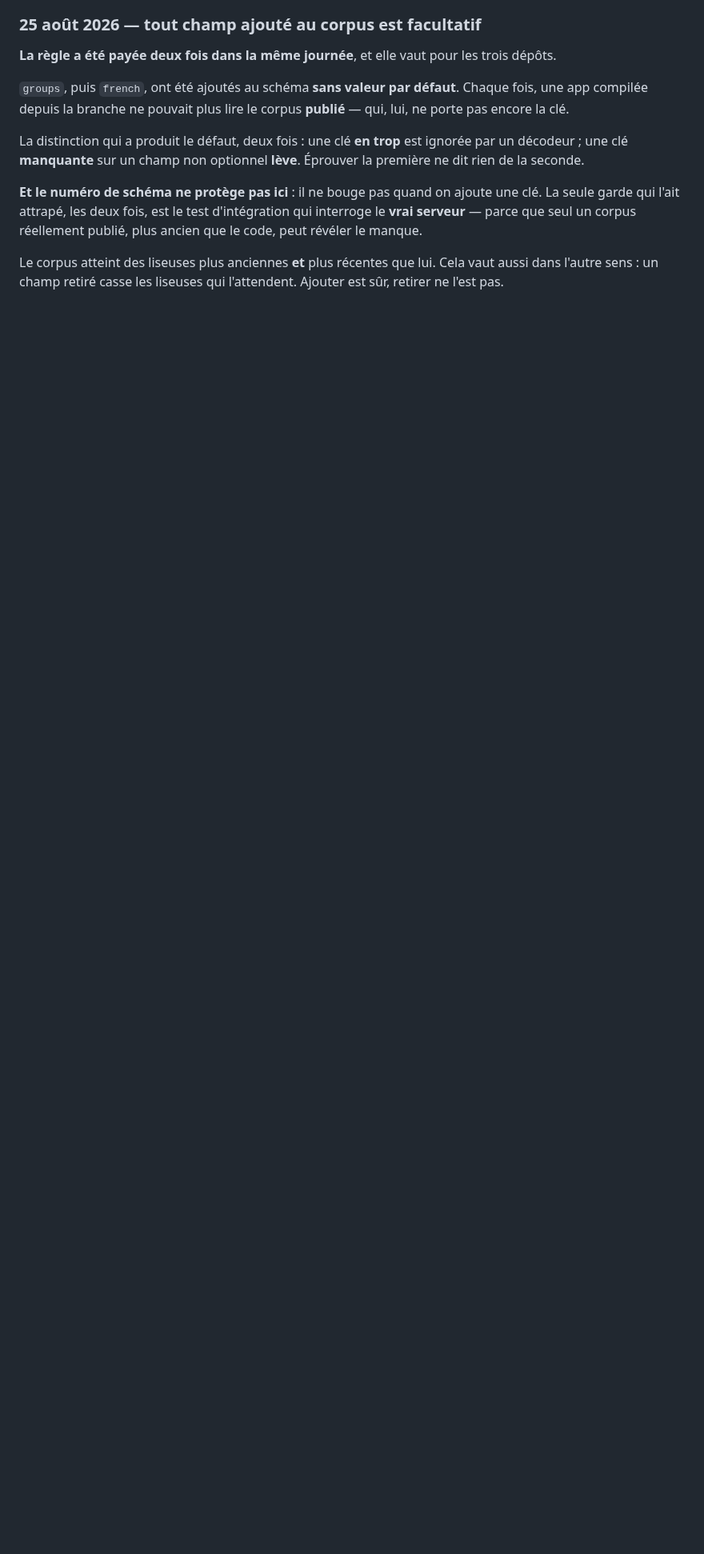
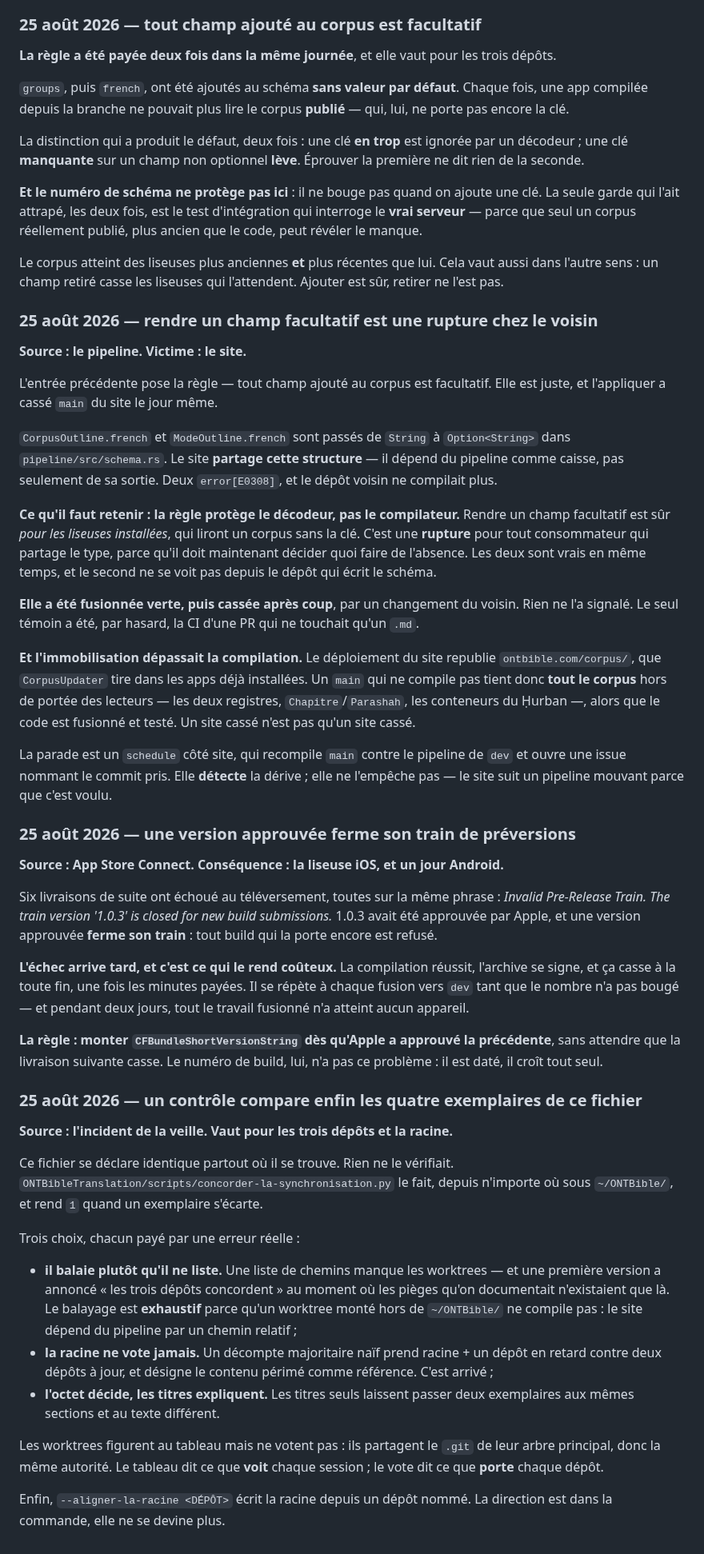
Before and after one commit to ONTBible/ONTBibleApp, a Markdown page: SYNCHRONISATION.md, the part around the change. Shown at 80% size. Rendered like a GitHub page; blank space fills up the shorter version.

Commit message:
# Inscrire au journal le train fermé, la rupture par facultatif, et le contrôle
Trois entrées, portées identiques dans les trois dépôts.

**Rendre un champ facultatif est une rupture chez le voisin.** La règle « tout
champ ajouté au corpus est facultatif », écrite hier, a cassé `main` du site le
jour même : le site partage la structure du pipeline, pas seulement sa sortie,
et deux `Option<String>` ont donné deux `error[E0308]`. La règle protège le
décodeur, pas le compilateur — et le second ne se voit pas depuis le dépôt qui
écrit le schéma. L'entrée note aussi ce que l'immobilisation coûtait vraiment :
le déploiement du site republie `ontbible.com/corpus/`, donc un `main` qui ne
compile pas tient tout le corpus hors de portée des lecteurs.

**Une version approuvée ferme son train de préversions.** Six livraisons de
suite ont échoué au téléversement sur 1.0.3, approuvée par Apple. L'échec arrive
après la compilation et l'archivage, donc tard et cher, et il se répète à chaque
fusion. La règle tient en une phrase : monter la version dès qu'Apple a approuvé
la précédente.

**Un contrôle compare enfin les quatre exemplaires de ce fichier.** Avec les
trois choix qui le rendent fiable, chacun payé par une erreur réelle : il balaie
au lieu de lister, la racine ne vote jamais, et l'octet décide là où les titres
expliquent.

Co-Authored-By: Claude Opus 5 (1M context) <noreply@anthropic.com>
Claude-Session: https://claude.ai/code/session_017Wm8XEwFe7mJEFPUWk7Qvf

```diff
--- a/SYNCHRONISATION.md
+++ b/SYNCHRONISATION.md
@@ -585,3 +585,84 @@ réellement publié, plus ancien que le code, peut révéler le manque.
 Le corpus atteint des liseuses plus anciennes **et** plus récentes que lui.
 Cela vaut aussi dans l'autre sens : un champ retiré casse les liseuses qui
 l'attendent. Ajouter est sûr, retirer ne l'est pas.
+
+### 25 août 2026 — rendre un champ facultatif est une rupture chez le voisin
+
+**Source : le pipeline. Victime : le site.**
+
+L'entrée précédente pose la règle — tout champ ajouté au corpus est facultatif.
+Elle est juste, et l'appliquer a cassé `main` du site le jour même.
+
+`CorpusOutline.french` et `ModeOutline.french` sont passés de `String` à
+`Option<String>` dans `pipeline/src/schema.rs`. Le site **partage cette
+structure** — il dépend du pipeline comme caisse, pas seulement de sa sortie.
+Deux `error[E0308]`, et le dépôt voisin ne compilait plus.
+
+**Ce qu'il faut retenir : la règle protège le décodeur, pas le compilateur.**
+Rendre un champ facultatif est sûr *pour les liseuses installées*, qui liront
+un corpus sans la clé. C'est une **rupture** pour tout consommateur qui partage
+le type, parce qu'il doit maintenant décider quoi faire de l'absence. Les deux
+sont vrais en même temps, et le second ne se voit pas depuis le dépôt qui écrit
+le schéma.
+
+**Elle a été fusionnée verte, puis cassée après coup**, par un changement du
+voisin. Rien ne l'a signalé. Le seul témoin a été, par hasard, la CI d'une PR
+qui ne touchait qu'un `.md`.
+
+**Et l'immobilisation dépassait la compilation.** Le déploiement du site
+republie `ontbible.com/corpus/`, que `CorpusUpdater` tire dans les apps déjà
+installées. Un `main` qui ne compile pas tient donc **tout le corpus** hors de
+portée des lecteurs — les deux registres, `Chapitre`/`Parashah`, les conteneurs
+du Ḥurban —, alors que le code est fusionné et testé. Un site cassé n'est pas
+qu'un site cassé.
+
+La parade est un `schedule` côté site, qui recompile `main` contre le pipeline
+de `dev` et ouvre une issue nommant le commit pris. Elle **détecte** la dérive ;
+elle ne l'empêche pas — le site suit un pipeline mouvant parce que c'est voulu.
+
+### 25 août 2026 — une version approuvée ferme son train de préversions
+
+**Source : App Store Connect. Conséquence : la liseuse iOS, et un jour Android.**
+
+Six livraisons de suite ont échoué au téléversement, toutes sur la même phrase :
+*Invalid Pre-Release Train. The train version '1.0.3' is closed for new build
+submissions.* 1.0.3 avait été approuvée par Apple, et une version approuvée
+**ferme son train** : tout build qui la porte encore est refusé.
+
+**L'échec arrive tard, et c'est ce qui le rend coûteux.** La compilation
+réussit, l'archive se signe, et ça casse à la toute fin, une fois les minutes
+payées. Il se répète à chaque fusion vers `dev` tant que le nombre n'a pas
+bougé — et pendant deux jours, tout le travail fusionné n'a atteint aucun
+appareil.
+
+**La règle : monter `CFBundleShortVersionString` dès qu'Apple a approuvé la
+précédente**, sans attendre que la livraison suivante casse. Le numéro de build,
+lui, n'a pas ce problème : il est daté, il croît tout seul.
+
+### 25 août 2026 — un contrôle compare enfin les quatre exemplaires de ce fichier
+
+**Source : l'incident de la veille. Vaut pour les trois dépôts et la racine.**
+
+Ce fichier se déclare identique partout où il se trouve. Rien ne le vérifiait.
+`ONTBibleTranslation/scripts/concorder-la-synchronisation.py` le fait, depuis
+n'importe où sous `~/ONTBible/`, et rend `1` quand un exemplaire s'écarte.
+
+Trois choix, chacun payé par une erreur réelle :
+
+- **il balaie plutôt qu'il ne liste.** Une liste de chemins manque les
+  worktrees — et une première version a annoncé « les trois dépôts concordent »
+  au moment où les pièges qu'on documentait n'existaient que là. Le balayage est
+  **exhaustif** parce qu'un worktree monté hors de `~/ONTBible/` ne compile pas :
+  le site dépend du pipeline par un chemin relatif ;
+- **la racine ne vote jamais.** Un décompte majoritaire naïf prend racine + un
+  dépôt en retard contre deux dépôts à jour, et désigne le contenu périmé comme
+  référence. C'est arrivé ;
+- **l'octet décide, les titres expliquent.** Les titres seuls laissent passer
+  deux exemplaires aux mêmes sections et au texte différent.
+
+Les worktrees figurent au tableau mais ne votent pas : ils partagent le `.git`
+de leur arbre principal, donc la même autorité. Le tableau dit ce que **voit**
+chaque session ; le vote dit ce que **porte** chaque dépôt.
+
+Enfin, `--aligner-la-racine <DÉPÔT>` écrit la racine depuis un dépôt nommé. La
+direction est dans la commande, elle ne se devine plus.
```
